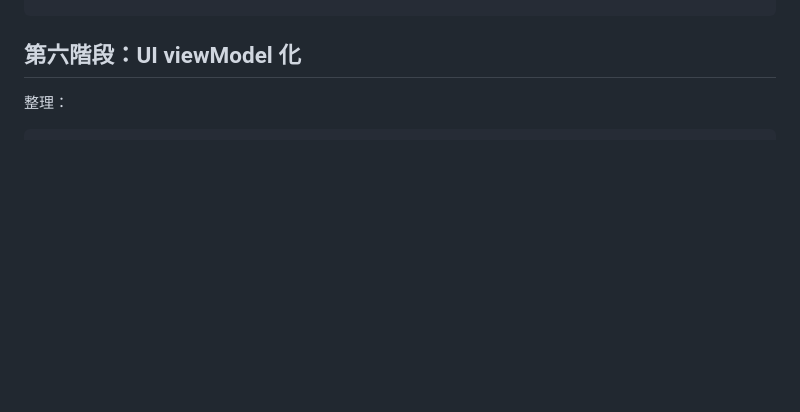
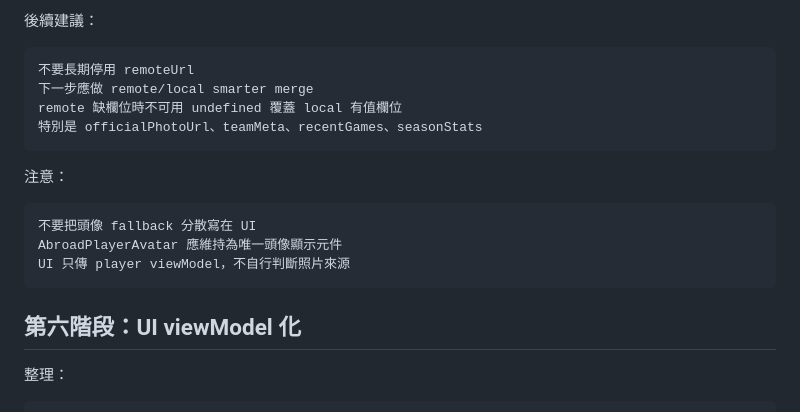
Before and after one commit to LeChienDesign/taiwan-baseball-app, a Markdown page: APP_ARCHITECTURE_CLEANUP_PLAN.md, the part around one of its changes. Rendered like a GitHub page; blank space fills up the shorter version.

````diff
--- a/APP_ARCHITECTURE_CLEANUP_PLAN.md
+++ b/APP_ARCHITECTURE_CLEANUP_PLAN.md
@@ -450,3 +533,20 @@ NPB inning sum mismatch 仍可能出現 WARN，但不阻擋 workflow
+後續建議：
+
+```txt
+不要長期停用 remoteUrl
+下一步應做 remote/local smarter merge
+remote 缺欄位時不可用 undefined 覆蓋 local 有值欄位
+特別是 officialPhotoUrl、teamMeta、recentGames、seasonStats
+```
+
+注意：
+
+```txt
+不要把頭像 fallback 分散寫在 UI
+AbroadPlayerAvatar 應維持為唯一頭像顯示元件
+UI 只傳 player viewModel，不自行判斷照片來源
+```
+
 ## 第六階段：UI viewModel 化
 
 整理：
````
Also changed, not shown: other parts of APP_ARCHITECTURE_CLEANUP_PLAN.md (+83 -0 lines).
